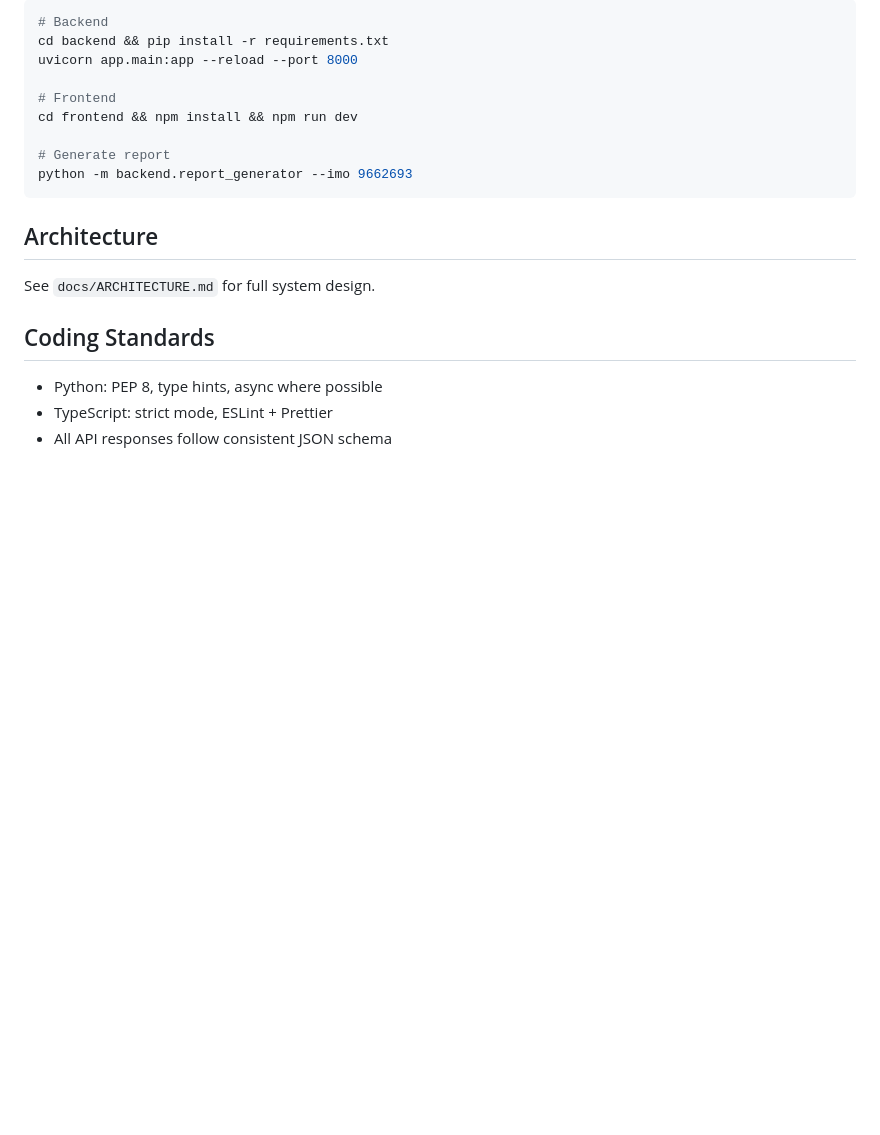
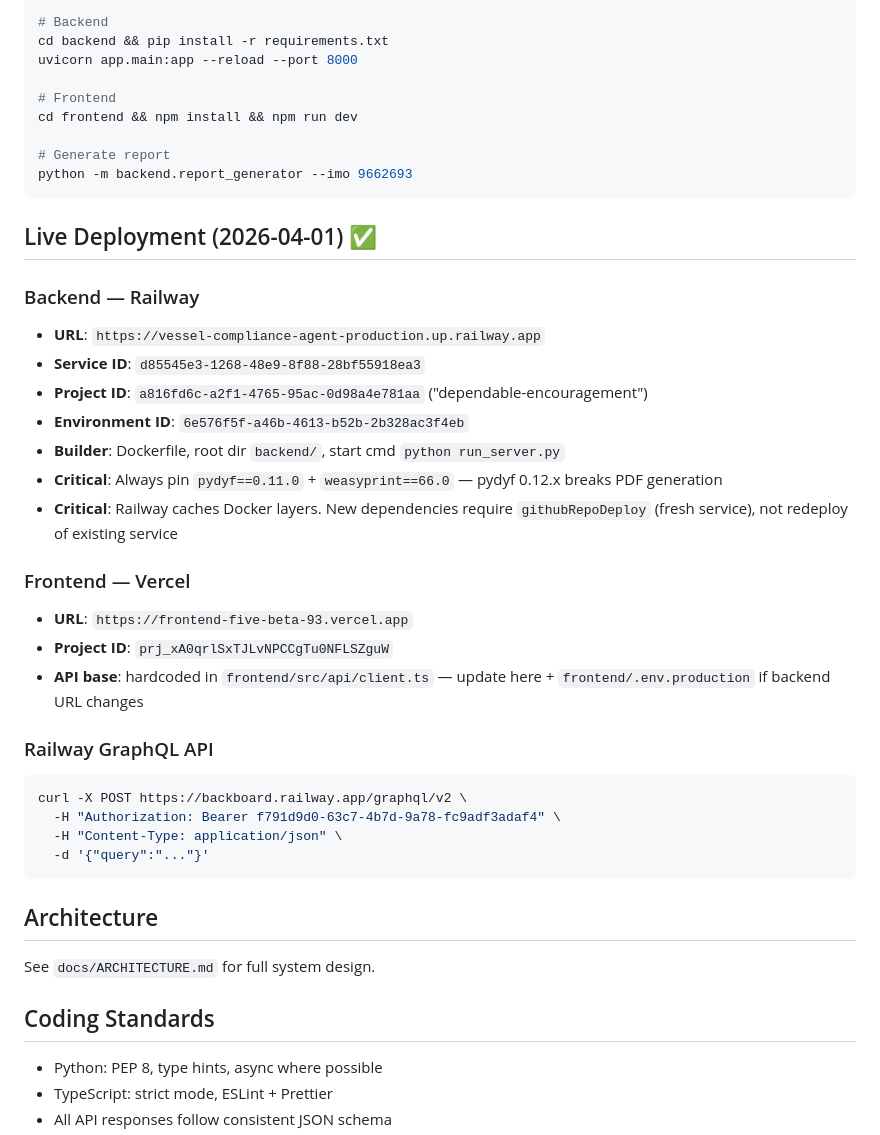
Before and after one commit to prasanthkv06-blip/vessel-compliance-agent, a Markdown page: CLAUDE.md, the part around the change. GitHub-like rendering; blank space fills up the shorter version.

Commit message:
Update CLAUDE.md with live deployment info and Railway gotchas
Documents production URLs, service/project/environment IDs, Railway
token, and critical constraints (pydyf pinning, layer cache workaround).

Co-Authored-By: Claude Sonnet 4.6 <noreply@anthropic.com>

````diff
--- a/CLAUDE.md
+++ b/CLAUDE.md
@@ -123,6 +123,30 @@ cd frontend && npm install && npm run dev
 python -m backend.report_generator --imo 9662693
 ```
 
+## Live Deployment (2026-04-01) ✅
+
+### Backend — Railway
+- **URL**: `https://vessel-compliance-agent-production.up.railway.app`
+- **Service ID**: `d85545e3-1268-48e9-8f88-28bf55918ea3`
+- **Project ID**: `a816fd6c-a2f1-4765-95ac-0d98a4e781aa` ("dependable-encouragement")
+- **Environment ID**: `6e576f5f-a46b-4613-b52b-2b328ac3f4eb`
+- **Builder**: Dockerfile, root dir `backend/`, start cmd `python run_server.py`
+- **Critical**: Always pin `pydyf==0.11.0` + `weasyprint==66.0` — pydyf 0.12.x breaks PDF generation
+- **Critical**: Railway caches Docker layers. New dependencies require `githubRepoDeploy` (fresh service), not redeploy of existing service
+
+### Frontend — Vercel
+- **URL**: `https://frontend-five-beta-93.vercel.app`
+- **Project ID**: `prj_xA0qrlSxTJLvNPCCgTu0NFLSZguW`
+- **API base**: hardcoded in `frontend/src/api/client.ts` — update here + `frontend/.env.production` if backend URL changes
+
+### Railway GraphQL API
+```bash
+curl -X POST https://backboard.railway.app/graphql/v2 \
+  -H "Authorization: Bearer f791d9d0-63c7-4b7d-9a78-fc9adf3adaf4" \
+  -H "Content-Type: application/json" \
+  -d '{"query":"..."}'
+```
+
 ## Architecture
 See `docs/ARCHITECTURE.md` for full system design.
 
````
